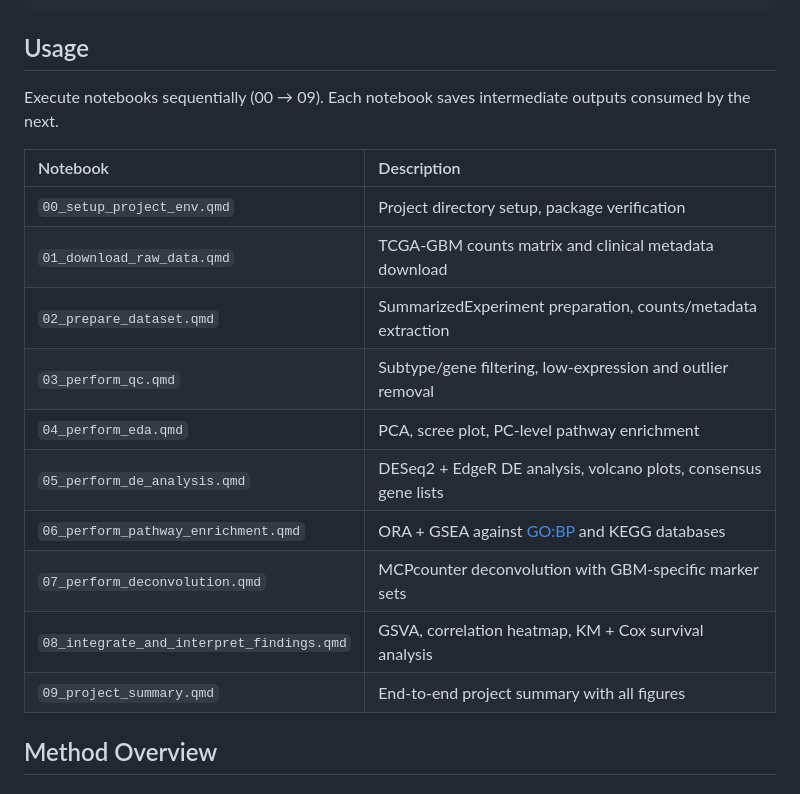
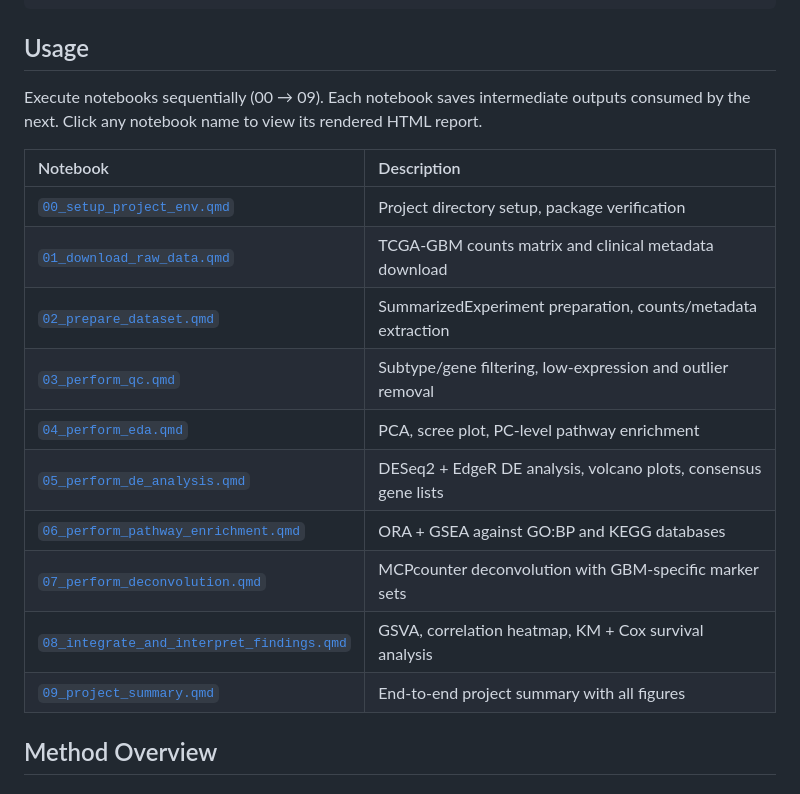
Before and after one commit to Shirshak52/Bulk-RNAseq-TCGA-GBM, a Markdown page: README.md, the part around the change. Drawn GitHub-style.

Commit message:
README adjustments

```diff
--- a/README.md
+++ b/README.md
@@ -117,20 +117,20 @@ conda activate gbm_project_env
 
 ## Usage
 
-Execute notebooks sequentially (00 → 09). Each notebook saves intermediate outputs consumed by the next.
+Execute notebooks sequentially (00 → 09). Each notebook saves intermediate outputs consumed by the next. Click any notebook name to view its rendered HTML report.
 
-| Notebook                                  | Description                                                     |
-| :---------------------------------------- | :-------------------------------------------------------------- |
-| `00_setup_project_env.qmd`                | Project directory setup, package verification                   |
-| `01_download_raw_data.qmd`                | TCGA-GBM counts matrix and clinical metadata download           |
-| `02_prepare_dataset.qmd`                  | SummarizedExperiment preparation, counts/metadata extraction    |
-| `03_perform_qc.qmd`                       | Subtype/gene filtering, low-expression and outlier removal      |
-| `04_perform_eda.qmd`                      | PCA, scree plot, PC-level pathway enrichment                    |
-| `05_perform_de_analysis.qmd`              | DESeq2 + EdgeR DE analysis, volcano plots, consensus gene lists |
-| `06_perform_pathway_enrichment.qmd`       | ORA + GSEA against <GO:BP> and KEGG databases                   |
-| `07_perform_deconvolution.qmd`            | MCPcounter deconvolution with GBM-specific marker sets          |
-| `08_integrate_and_interpret_findings.qmd` | GSVA, correlation heatmap, KM + Cox survival analysis           |
-| `09_project_summary.qmd`                  | End-to-end project summary with all figures                     |
+| Notebook                                                                                                                                             | Description                                                     |
+| :--------------------------------------------------------------------------------------------------------------------------------------------------- | :-------------------------------------------------------------- |
+| [`00_setup_project_env.qmd`](https://shirshak52.github.io/Bulk-RNAseq-TCGA-GBM/02_notebooks/00_setup_project_env.html)                               | Project directory setup, package verification                   |
+| [`01_download_raw_data.qmd`](https://shirshak52.github.io/Bulk-RNAseq-TCGA-GBM/02_notebooks/01_download_raw_data.html)                               | TCGA-GBM counts matrix and clinical metadata download           |
+| [`02_prepare_dataset.qmd`](https://shirshak52.github.io/Bulk-RNAseq-TCGA-GBM/02_notebooks/02_prepare_dataset.html)                                   | SummarizedExperiment preparation, counts/metadata extraction    |
+| [`03_perform_qc.qmd`](https://shirshak52.github.io/Bulk-RNAseq-TCGA-GBM/02_notebooks/03_perform_qc.html)                                             | Subtype/gene filtering, low-expression and outlier removal      |
+| [`04_perform_eda.qmd`](https://shirshak52.github.io/Bulk-RNAseq-TCGA-GBM/02_notebooks/04_perform_eda.html)                                           | PCA, scree plot, PC-level pathway enrichment                    |
+| [`05_perform_de_analysis.qmd`](https://shirshak52.github.io/Bulk-RNAseq-TCGA-GBM/02_notebooks/05_perform_de_analysis.html)                           | DESeq2 + EdgeR DE analysis, volcano plots, consensus gene lists |
+| [`06_perform_pathway_enrichment.qmd`](https://shirshak52.github.io/Bulk-RNAseq-TCGA-GBM/02_notebooks/06_perform_pathway_enrichment.html)             | ORA + GSEA against GO:BP and KEGG databases                     |
+| [`07_perform_deconvolution.qmd`](https://shirshak52.github.io/Bulk-RNAseq-TCGA-GBM/02_notebooks/07_perform_deconvolution.html)                       | MCPcounter deconvolution with GBM-specific marker sets          |
+| [`08_integrate_and_interpret_findings.qmd`](https://shirshak52.github.io/Bulk-RNAseq-TCGA-GBM/02_notebooks/08_integrate_and_interpret_findings.html) | GSVA, correlation heatmap, KM + Cox survival analysis           |
+| [`09_project_summary.qmd`](https://shirshak52.github.io/Bulk-RNAseq-TCGA-GBM/02_notebooks/09_project_summary.html)                                   | End-to-end project summary with all figures                     |
 
 ## Method Overview
 
```
